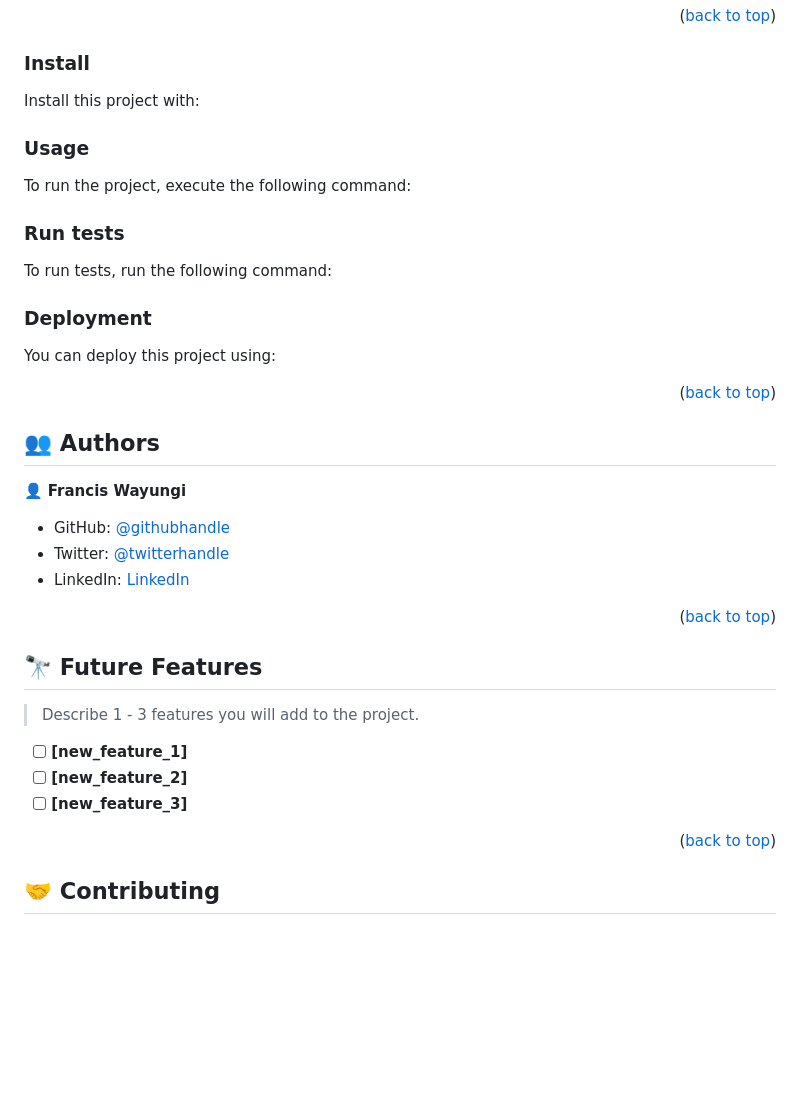
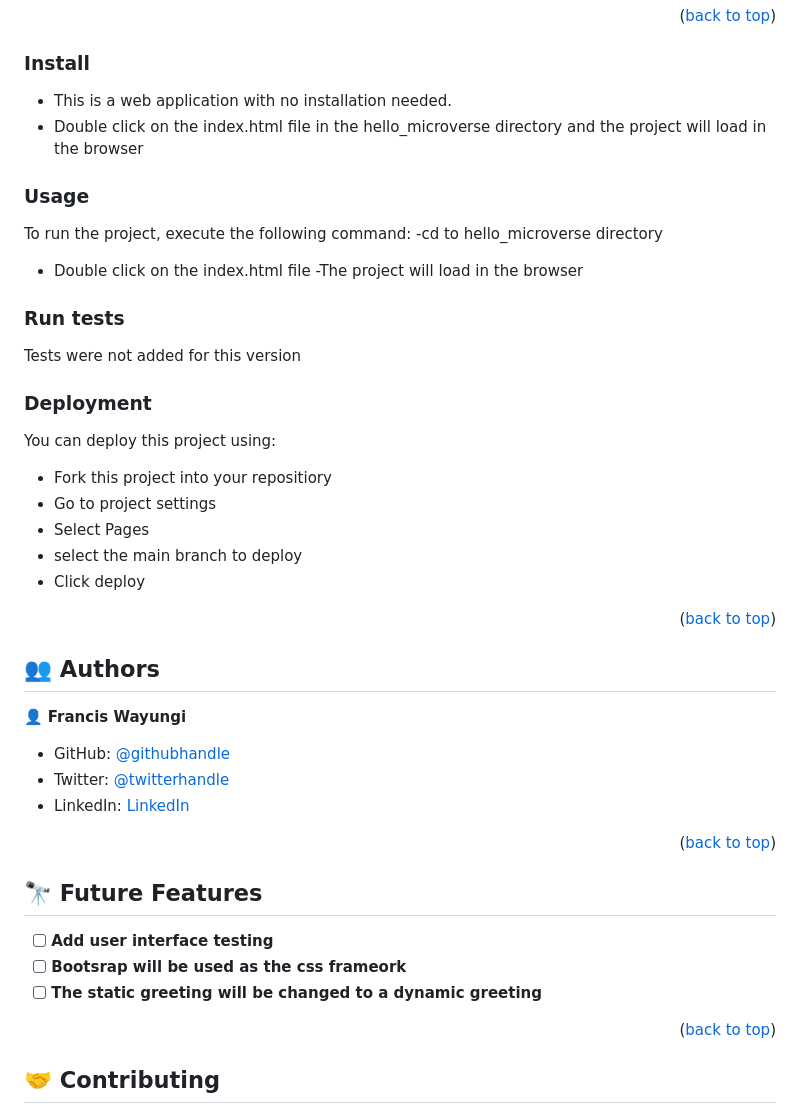
Before and after one commit to wayungi/hello_microverse, a Markdown page: README.md, the part around the change. Rendered like a GitHub page; blank space fills up the shorter version.

Commit message:
ADD: description to the new README sections

````diff
--- a/README.md
+++ b/README.md
@@ -94,52 +94,31 @@ In your desired folder;
 
 ### Install
 
-Install this project with:
-
-<!--
-Example command:
-
-```sh
-  cd my-project
-  gem install
-```
---->
+- This is a web application with no installation needed.
+- Double click on the index.html file in the hello_microverse directory and the project will load in the browser
 
 ### Usage
 
 To run the project, execute the following command:
+-cd to hello_microverse directory
+- Double click on the index.html file
+-The project will load in the browser
 
-<!--
-Example command:
 
-```sh
-  rails server
-```
---->
 
 ### Run tests
 
-To run tests, run the following command:
+Tests were not added for this version
 
-<!--
-Example command:
-
-```sh
-  bin/rails test test/models/article_test.rb
-```
---->
 
 ### Deployment
 
 You can deploy this project using:
-
-<!--
-Example:
-
-```sh
-
-```
- -->
+- Fork this project into your repositiory
+- Go to project settings
+- Select Pages
+- select the main branch to deploy
+- Click deploy
 
 <p align="right">(<a href="#readme-top">back to top</a>)</p>
 
@@ -161,11 +140,10 @@ Example:
 
 ## 🔭 Future Features <a name="future-features"></a>
 
-> Describe 1 - 3 features you will add to the project.
 
-- [ ] **[new_feature_1]**
-- [ ] **[new_feature_2]**
-- [ ] **[new_feature_3]**
+- [ ] **Add user interface testing**
+- [ ] **Bootsrap will be used as the css frameork**
+- [ ] **The static greeting will be changed to a dynamic greeting**
 
 <p align="right">(<a href="#readme-top">back to top</a>)</p>
 
````
